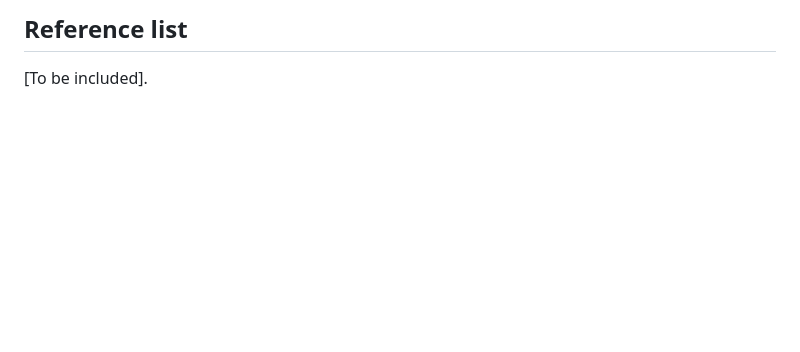
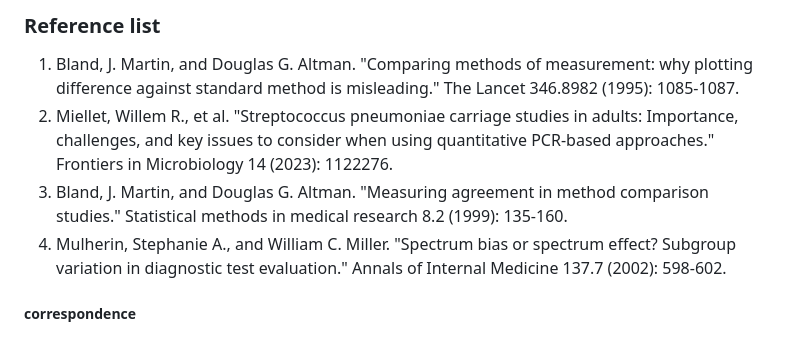
Before and after one commit to wmiellet/wmiellet.github.io, a Markdown page: README.md, the part around one of its changes. GitHub-like rendering; blank space fills up the shorter version.

```diff
--- a/README.md
+++ b/README.md
@@ -17,3 +29,8 @@ We encourage others to routinely monitor agreement between genetic markers. Due
 
-## Reference list
-[To be included].
+### Reference list
+1. Bland, J. Martin, and Douglas G. Altman. "Comparing methods of measurement: why plotting difference against standard method is misleading." The Lancet 346.8982 (1995): 1085-1087.
+2. Miellet, Willem R., et al. "Streptococcus pneumoniae carriage studies in adults: Importance, challenges, and key issues to consider when using quantitative PCR-based approaches." Frontiers in Microbiology 14 (2023): 1122276.
+3. Bland, J. Martin, and Douglas G. Altman. "Measuring agreement in method comparison studies." Statistical methods in medical research 8.2 (1999): 135-160.
+4. Mulherin, Stephanie A., and William C. Miller. "Spectrum bias or spectrum effect? Subgroup variation in diagnostic test evaluation." Annals of Internal Medicine 137.7 (2002): 598-602.
+
+##### correspondence
```
Also changed, not shown: other parts of README.md (+17 -5 lines).
